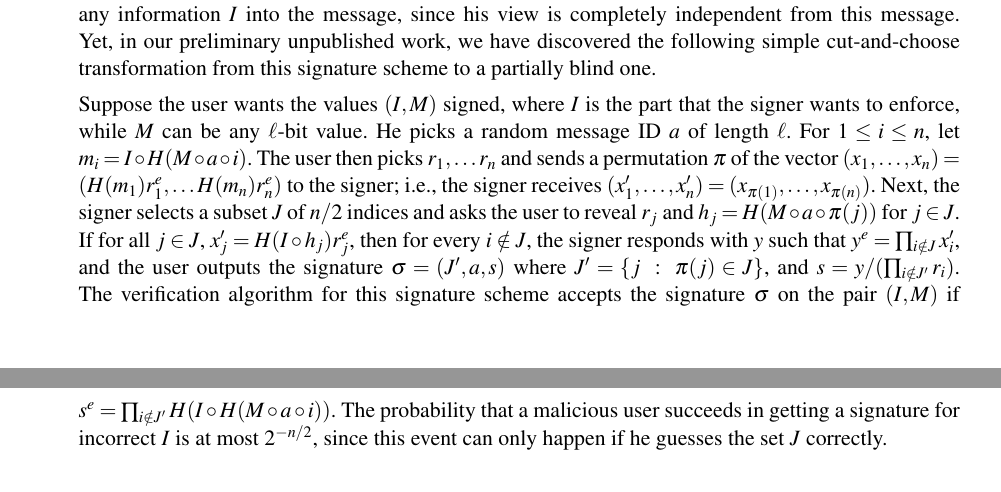
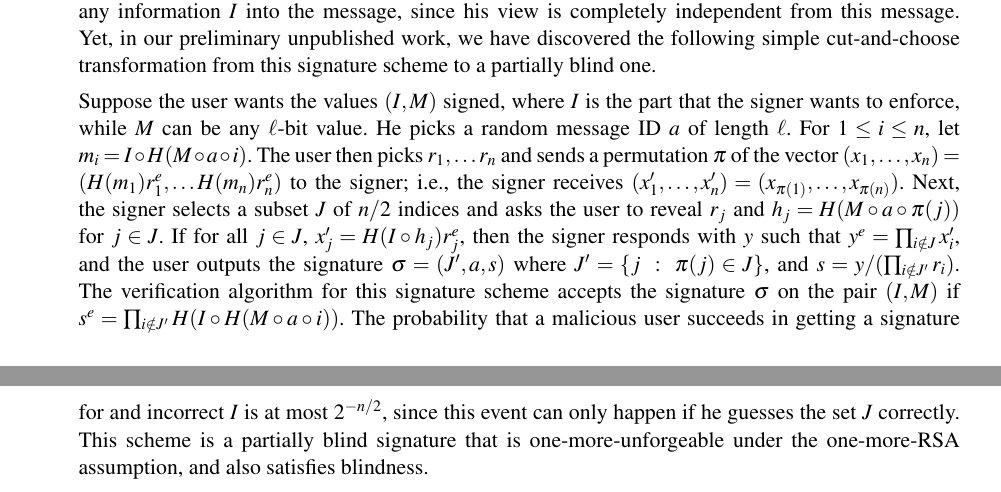
Before and after one commit to ms705/nsf-satc-privateads, a LaTeX document (p.tex, which reads research.tex): two parts of pages 8 and 9 of 15, joined at a grey line, cut so that both start at the same text. Compiled offline with pdfLaTeX.

Commit message:
Update research.tex

```diff
--- a/research.tex
+++ b/research.tex
@@ -164,7 +166,7 @@ Suppose the user wants the values $(I,M)$ signed, where $I$ is the part that the
 He picks a random message ID $a$ of length $\ell$.
 For $1\leq i \leq n$, let $m_i = I \circ H(M\circ a \circ i)$.
 The user then picks $r_1,\ldots r_n$ and sends a permutation $\pi$ of the vector $(x_1,\ldots,x_n) = (H(m_1)r_1^e,\ldots H(m_n)r_n^e)$ to the signer;
-i.e., the signer receives $(x'_1,\ldots,x'_n)=(x_{\pi(1)},\ldots,x_{\pi(n)})$.  Next, the signer selects a subset $J$ of $n/2$ indices and asks the user to reveal $r_j$ and $h_j = H(M\circ a \circ \pi(j))$ for $j\in J$.  If for all $j \in J$, $x'_j = H(I \circ h_j)r_j^e$, then for every $i \notin J$, the signer responds with $y$ such that $y^e = \prod_{i\notin J} x'_i$, and the user outputs the signature $\sigma = (J',a,s)$ where $J' = \{j~:~\pi(j)\in J\}$, and $s = y/(\prod_{i \notin J'}r_i)$.  The verification algorithm for this signature scheme accepts the signature $\sigma$ on the pair $(I,M)$ if $s^e = \prod_{i \notin J'} H(I \circ H(M\circ a \circ i))$.  The probability that a malicious user succeeds in getting a signature for incorrect $I$ is at most $2^{-n/2}$, since this event can only happen if he guesses the set $J$ correctly.
+i.e., the signer receives $(x'_1,\ldots,x'_n)=(x_{\pi(1)},\ldots,x_{\pi(n)})$.  Next, the signer selects a subset $J$ of $n/2$ indices and asks the user to reveal $r_j$ and $h_j = H(M\circ a \circ \pi(j))$ for $j\in J$.  If for all $j \in J$, $x'_j = H(I \circ h_j)r_j^e$, then  the signer responds with $y$ such that $y^e = \prod_{i\notin J} x'_i$, and the user outputs the signature $\sigma = (J',a,s)$ where $J' = \{j~:~\pi(j)\in J\}$, and $s = y/(\prod_{i \notin J'}r_i)$.  The verification algorithm for this signature scheme accepts the signature $\sigma$ on the pair $(I,M)$ if $s^e = \prod_{i \notin J'} H(I \circ H(M\circ a \circ i))$.  The probability that a malicious user succeeds in getting a signature for and incorrect $I$ is at most $2^{-n/2}$, since this event can only happen if he guesses the set $J$ correctly.  This scheme is a partially blind signature that is one-more-unforgeable under the one-more-RSA assumption, and also satisfies blindness.
 
 It is possible that this result generalizes to Boldyreva's blind signature~\cite{PKC:Boldyreva03}.  We will analyze this compiler more closely and examine whether it (perhaps in a modified form) generalizes to other schemes as well, and how it interacts with other compilers, i.e. whether it's possibly to reduce its overhead when it is executed jointly with, say, the compiler PI Lysyanskaya recently came up with~\cite{chllw22}.
 
```
Also changed, not shown: research.tex (2 more changed lines).
